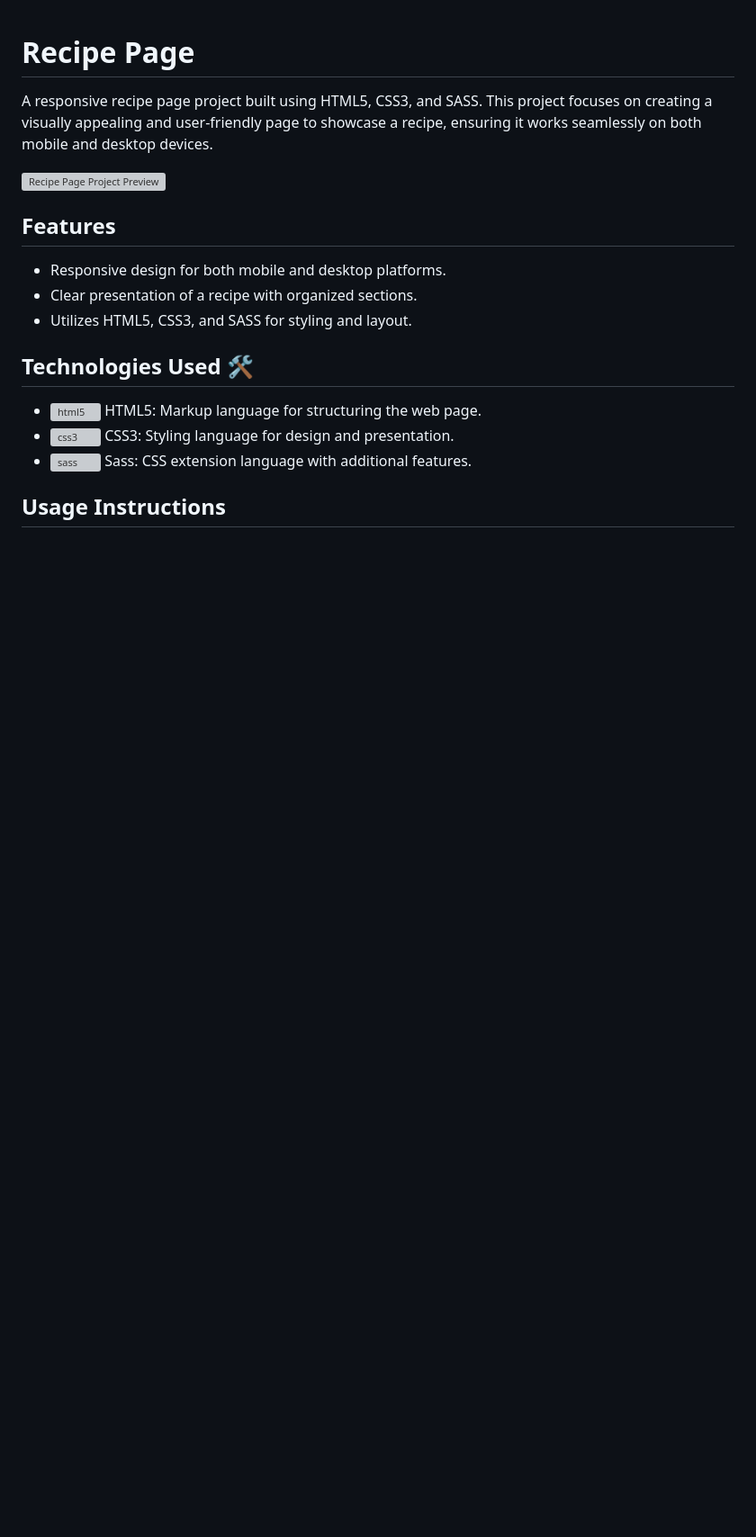
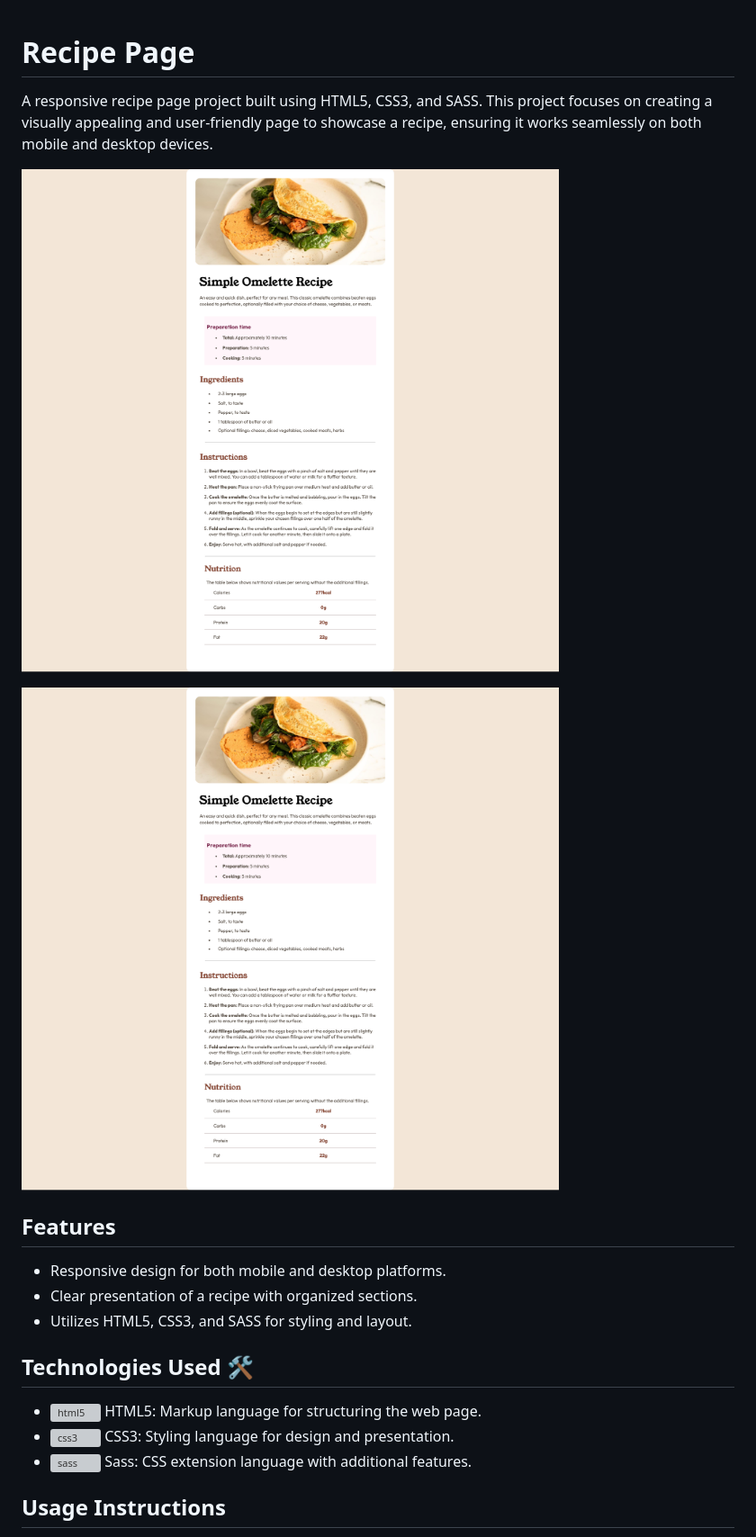
Before and after one commit to codigo40/Recipe-Page, a Markdown page: README.md, the part around the change. Shown: that part at 90% size. Rendered like a GitHub page; pictures changed too: assets/images/Frontend-Mentor-Recipe-page.png (added); blank space fills up the shorter version; grey boxes are pictures that could not be loaded.

```diff
--- a/README.md
+++ b/README.md
@@ -2,7 +2,10 @@
 
 A responsive recipe page project built using HTML5, CSS3, and SASS. This project focuses on creating a visually appealing and user-friendly page to showcase a recipe, ensuring it works seamlessly on both mobile and desktop devices.
 
-![Recipe Page Project Preview](./images/Recipe%20Page%20Preview.png)
+![Recipe Page Project Preview Desktop](./assets/images/Frontend-Mentor-Recipe-page.png)
+
+![Recipe Page Project Preview Mobile](./assets/images/Frontend-Mentor-Recipe-page.png)
+
 
 ## Features
 
```
Also changed, not shown: assets/images/Frontend-Mentor-Recipe-page-mobile.png (added), design/desktop-design.jpg (deleted), design/desktop-preview.jpg (deleted), design/mobile-design.jpg (deleted).
